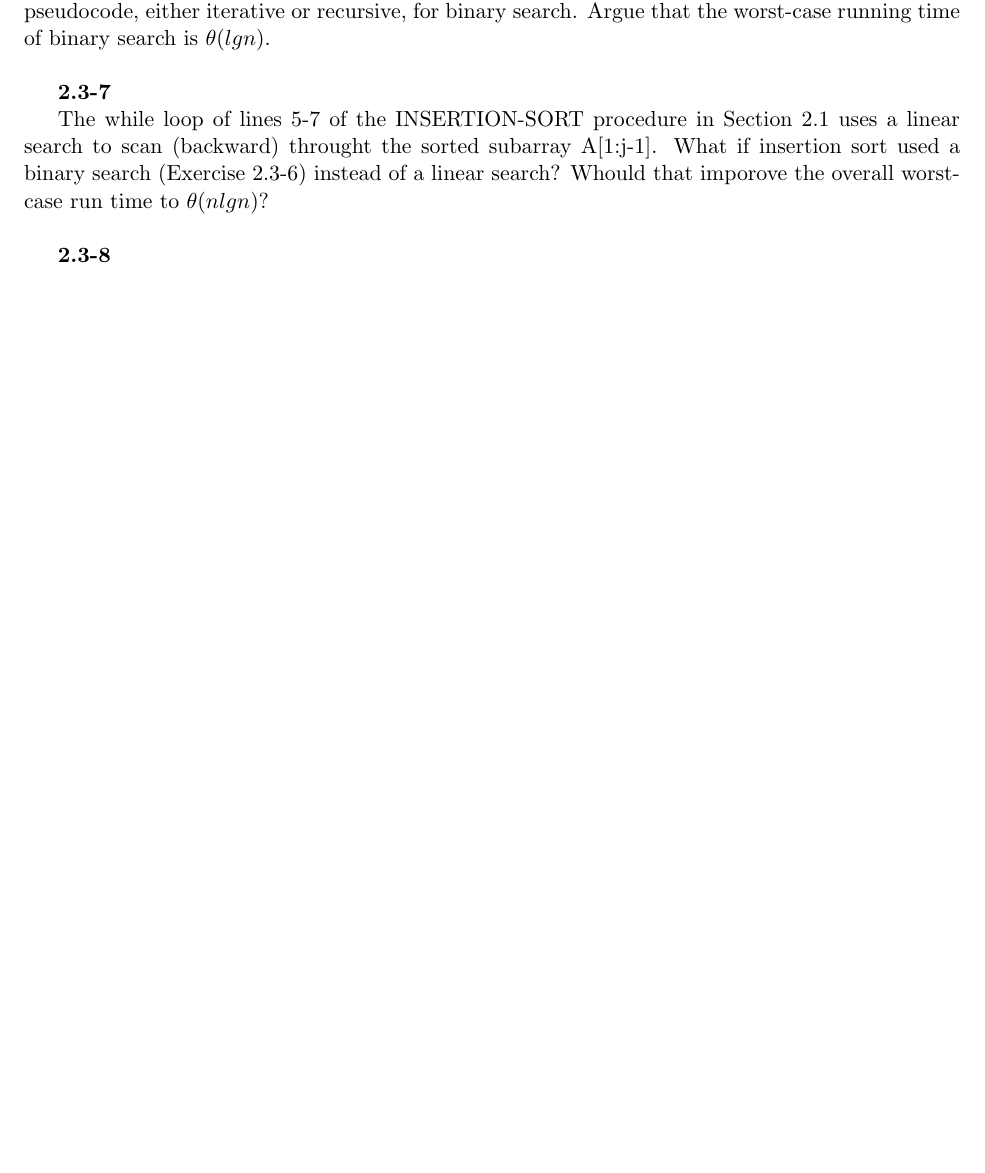
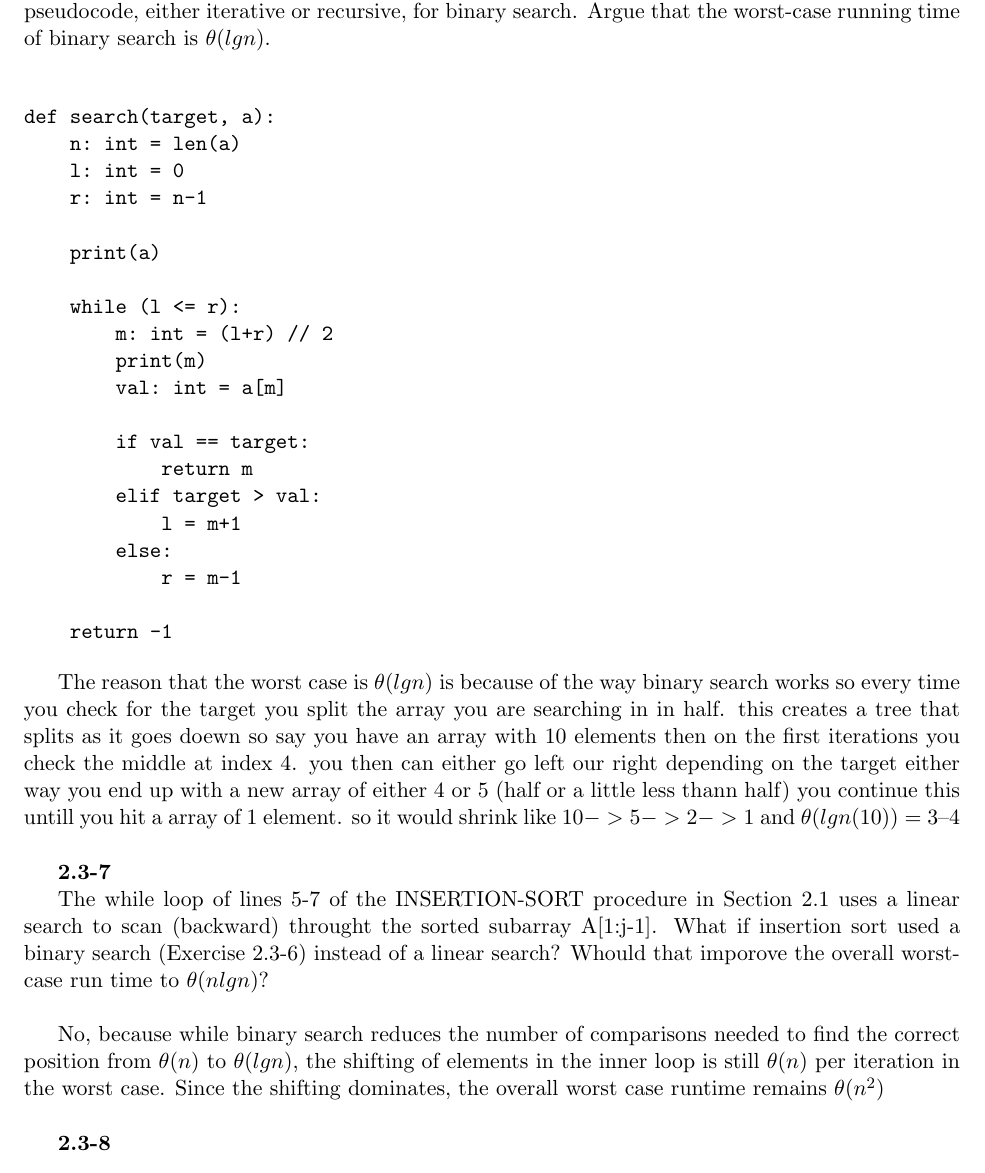
Before and after one commit to N103Gremillion/algorithum-problems, a LaTeX document (main.tex, which reads chapter2/section3.tex): part of page 9 of 44, cut so that both start at the same text, the shorter picture padded with empty space. Compiled offline with pdfLaTeX.

Commit message:
some problems from 2.3

```diff
--- a/chapter2/section3.tex
+++ b/chapter2/section3.tex
@@ -209,6 +209,37 @@ size of the remaining portion of the subarray each time. Write pseudocode, eithe
 iterative or recursive, for binary search. Argue that the worst-case running time of
 binary search is  $\theta(lgn)$. \\
 
+\begin{verbatim}
+def search(target, a):
+    n: int = len(a)
+    l: int = 0
+    r: int = n-1
+
+    print(a)
+
+    while (l <= r):
+        m: int = (l+r) // 2
+        print(m)
+        val: int = a[m]
+
+        if val == target:
+            return m
+        elif target > val:
+            l = m+1
+        else:
+            r = m-1
+
+    return -1
+\end{verbatim}
+
+The reason that the worst case is $\theta(lgn)$ is because of the way binary search works
+so every time you check for the target you split the array you are searching in in half.
+this creates a tree that splits as it goes doewn so say you have an array with 10 elements then
+on the first iterations you check the middle at index 4. you then can either go left our right depending
+on the target either way you end up with a new array of either 4 or 5 (half or a little less thann half)
+you continue this untill you hit a array of 1 element. so it would shrink like $10 -> 5 -> 2 -> 1$ and
+$\theta(lgn(10)) = $ $3$--$4$  \\
+
 \textbf{2.3-7}
 
 The while loop of lines 5-7 of the INSERTION-SORT procedure in Section 2.1
@@ -216,6 +247,12 @@ uses a linear search to scan (backward) throught the sorted subarray A[1:j-1].
 What if insertion sort used a binary search (Exercise 2.3-6) instead of a linear
 search? Whould that imporove the overall worst-case run time to $\theta(nlgn)$? \\
 
+No, because while binary search reduces the number of comparisons
+needed to find the correct position from $\theta(n)$ to $\theta(lg n)$,
+the shifting of elements in the inner loop is still $\theta(n)$ per iteration in
+the worst case. Since the shifting dominates, the overall worst case runtime
+remains $\theta(n^2)$\\
+
 \textbf{2.3-8}
 
 Write the algorithum that, given a set S of n integers and another integer x, determines whether S contains two elements
```
Also changed, not shown: main.pdf.
